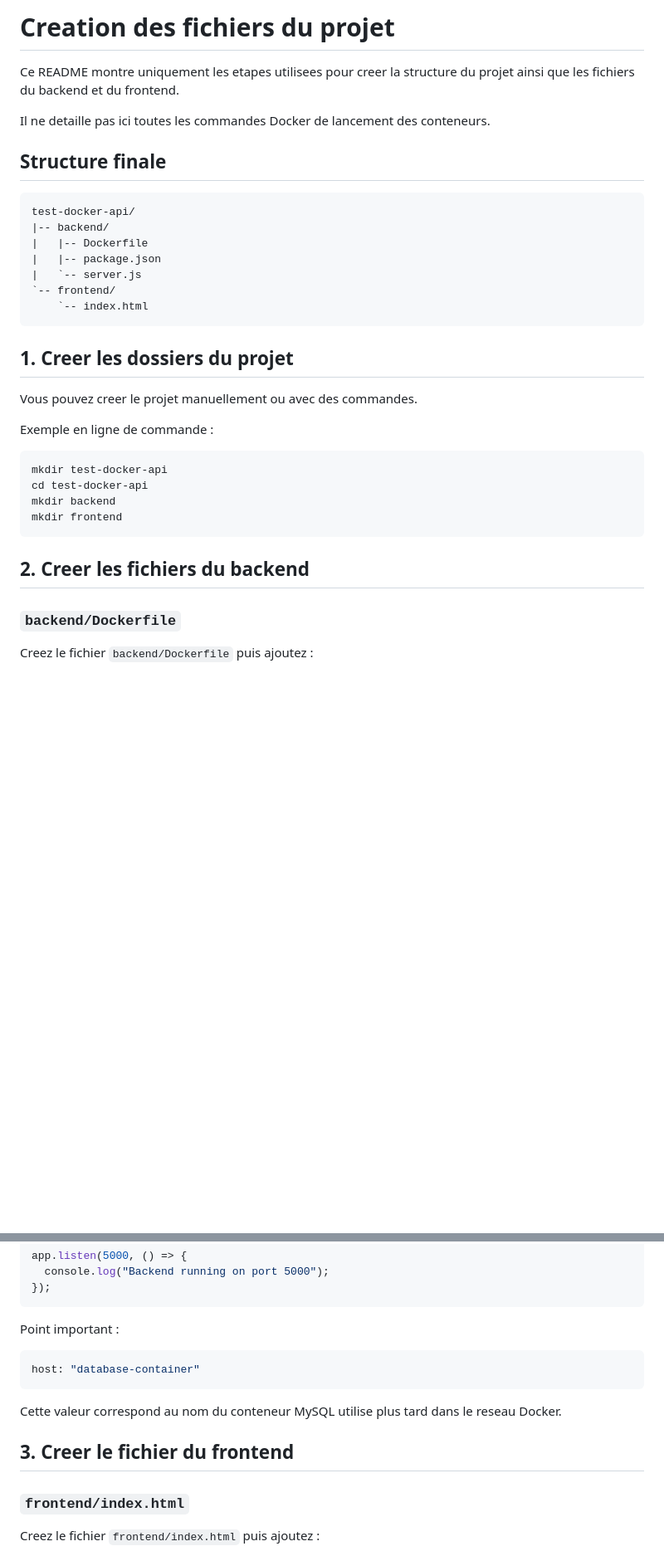
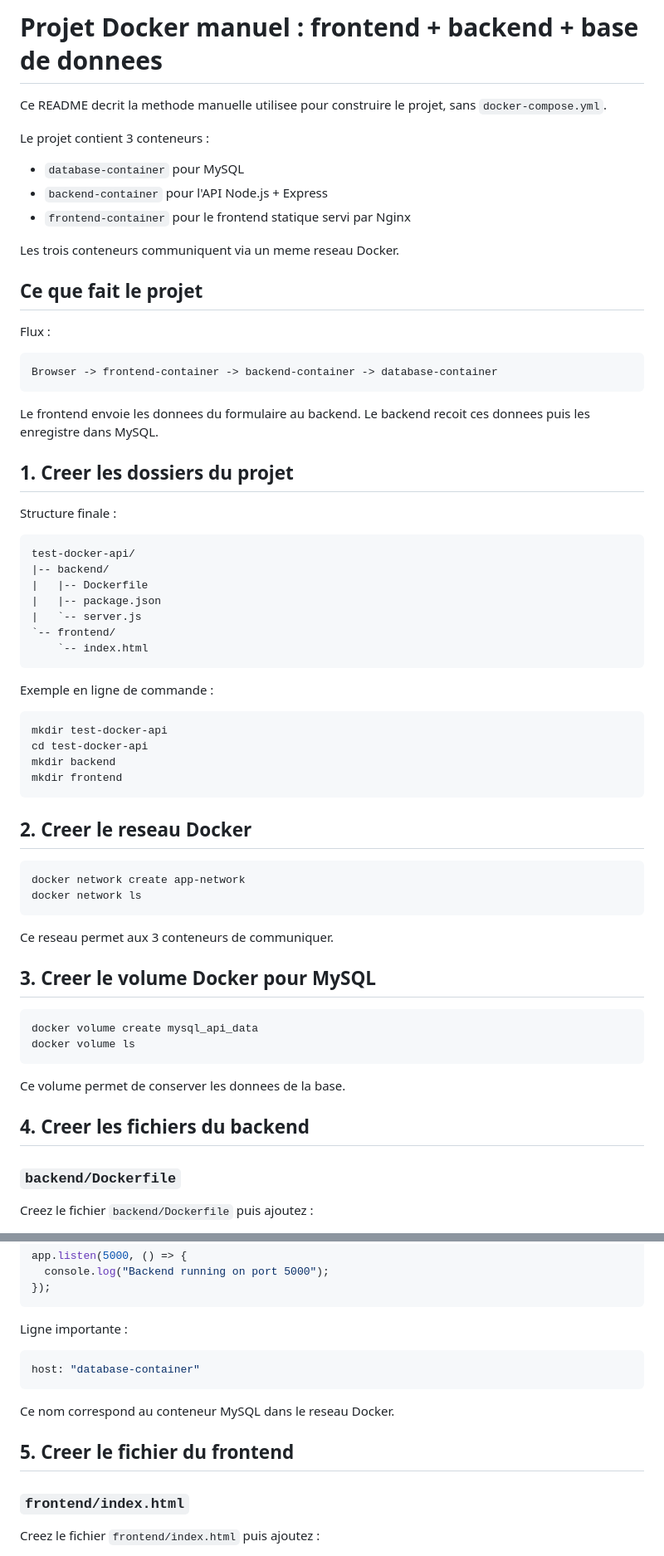
Before and after one commit to mohamed-elyousfi/test-docker-api, a Markdown page: README.md, 2 parts joined by grey strips. Shown at 83% size. GitHub-like rendering; blank space fills up the shorter version.

````diff
--- a/README.md
+++ b/README.md
@@ -1,10 +1,29 @@
-# Creation des fichiers du projet
+# Projet Docker manuel : frontend + backend + base de donnees
 
-Ce README montre uniquement les etapes utilisees pour creer la structure du projet ainsi que les fichiers du backend et du frontend.
+Ce README decrit la methode manuelle utilisee pour construire le projet, sans `docker-compose.yml`.
 
-Il ne detaille pas ici toutes les commandes Docker de lancement des conteneurs.
+Le projet contient 3 conteneurs :
 
-## Structure finale
+- `database-container` pour MySQL
+- `backend-container` pour l'API Node.js + Express
+- `frontend-container` pour le frontend statique servi par Nginx
+
+Les trois conteneurs communiquent via un meme reseau Docker.
+
+## Ce que fait le projet
+
+Flux :
+
+```text
+Browser -> frontend-container -> backend-container -> database-container
+```
+
+Le frontend envoie les donnees du formulaire au backend.
+Le backend recoit ces donnees puis les enregistre dans MySQL.
+
+## 1. Creer les dossiers du projet
+
+Structure finale :
 
 ```text
 test-docker-api/
@@ -16,10 +35,6 @@ test-docker-api/
     `-- index.html
 ```
 
-## 1. Creer les dossiers du projet
-
-Vous pouvez creer le projet manuellement ou avec des commandes.
-
 Exemple en ligne de commande :
 
 ```bash
@@ -29,7 +44,25 @@ mkdir backend
 mkdir frontend
 ```
 
-## 2. Creer les fichiers du backend
+## 2. Creer le reseau Docker
+
+```bash
+docker network create app-network
+docker network ls
+```
+
+Ce reseau permet aux 3 conteneurs de communiquer.
+
+## 3. Creer le volume Docker pour MySQL
+
+```bash
+docker volume create mysql_api_data
+docker volume ls
+```
+
+Ce volume permet de conserver les donnees de la base.
+
+## 4. Creer les fichiers du backend
 
 ### `backend/Dockerfile`
 
@@ -158,15 +191,15 @@ app.listen(5000, () => {
 });
 ```
 
-Point important :
+Ligne importante :
 
 ```js
 host: "database-container"
 ```
 
-Cette valeur correspond au nom du conteneur MySQL utilise plus tard dans le reseau Docker.
+Ce nom correspond au conteneur MySQL dans le reseau Docker.
 
-## 3. Creer le fichier du frontend
+## 5. Creer le fichier du frontend
 
 ### `frontend/index.html`
 
````
Also changed, not shown: other parts of README.md (+207 -14 lines).
